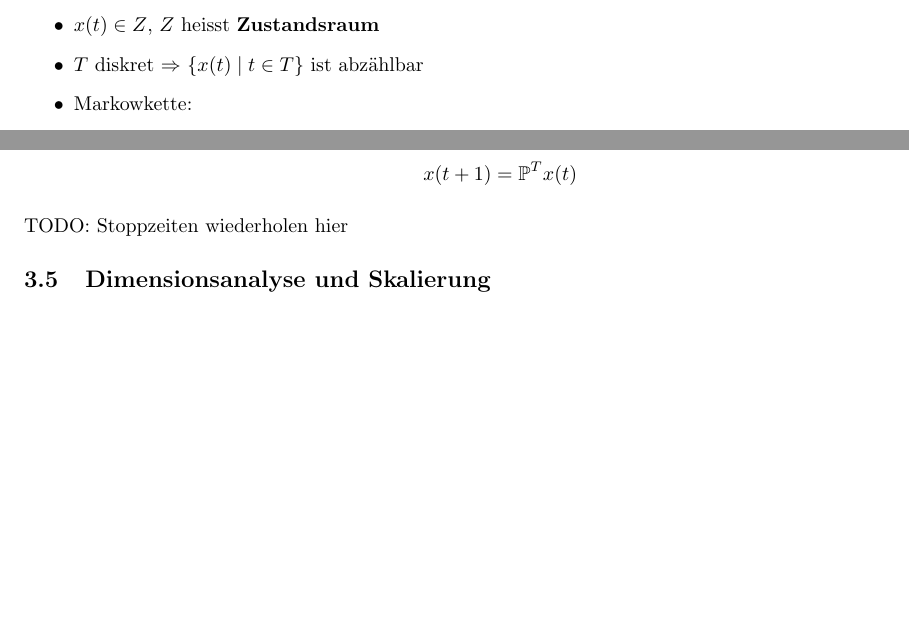
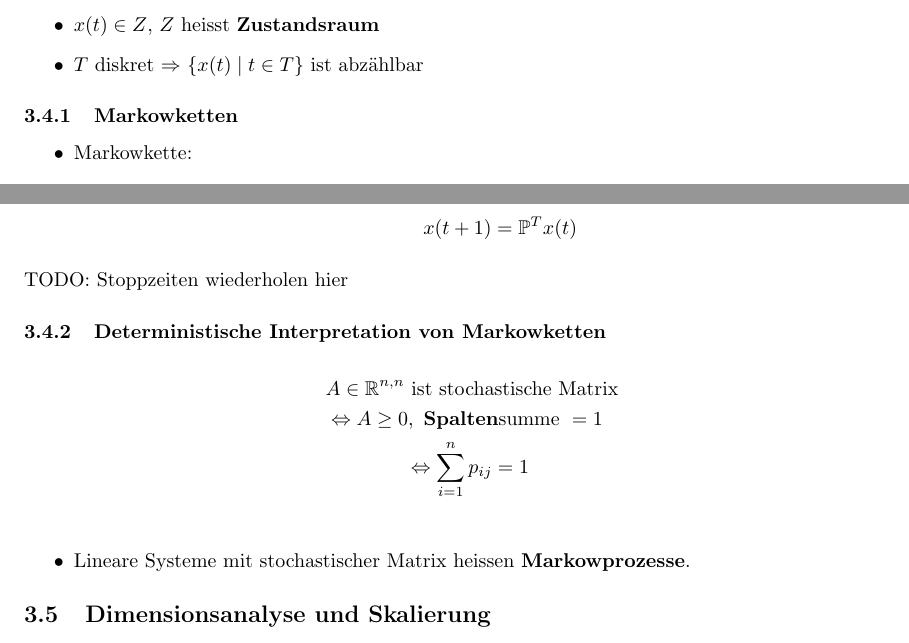
Before and after one commit to data-stepper/latex-university-shit, a LaTeX document (Notizen/Modellierung.tex): two parts of page 10 of 10, joined at a grey line, cut so that both start at the same text, the shorter picture padded with empty space. Compiled offline with pdfLaTeX.

Commit message:
Markowprozesse

```diff
--- a/Notizen/Modellierung.tex
+++ b/Notizen/Modellierung.tex
@@ -729,6 +729,10 @@ abhängen heisst stochastischer Prozess (SP):
 	\item $T$ diskret $\Rightarrow$ $\{
 			x(t) \; \vert \; t \in T
 	\} $ ist abzählbar
+\end{itemize}
+
+\subsubsection{Markowketten}
+\begin{itemize}
 	\item Markowkette:
 		\[
 			P(x(t_{m+1}) = i_{m+1})
@@ -758,6 +762,18 @@ abhängen heisst stochastischer Prozess (SP):
 
 TODO: Stoppzeiten wiederholen hier
 
+\subsubsection{Deterministische Interpretation von Markowketten}
+\begin{align*}
+	& A \in \R ^{n,n} \text{ ist stochastische Matrix } \\
+	&\Leftrightarrow A \geq 0, \text{ \textbf{Spalten}summe } = 1 \\
+	& \qquad \qquad \Leftrightarrow \sum_{i=1}^{n} p_{ij} = 1 \\
+\end{align*}
+
+\begin{itemize}
+	\item Lineare Systeme mit stochastischer Matrix heissen
+		\textbf{Markowprozesse}.
+\end{itemize}
+
 \subsection{Dimensionsanalyse und Skalierung}
 
 \subsection{Gewöhnliche Differentialgleichungen}
```
